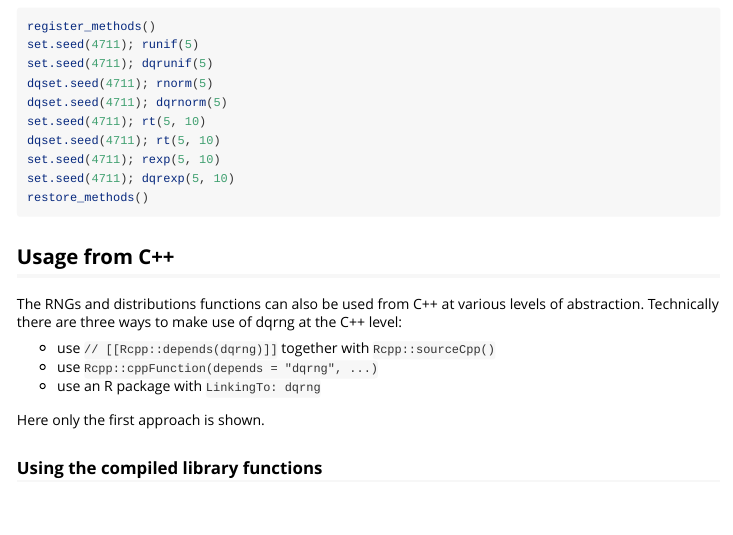
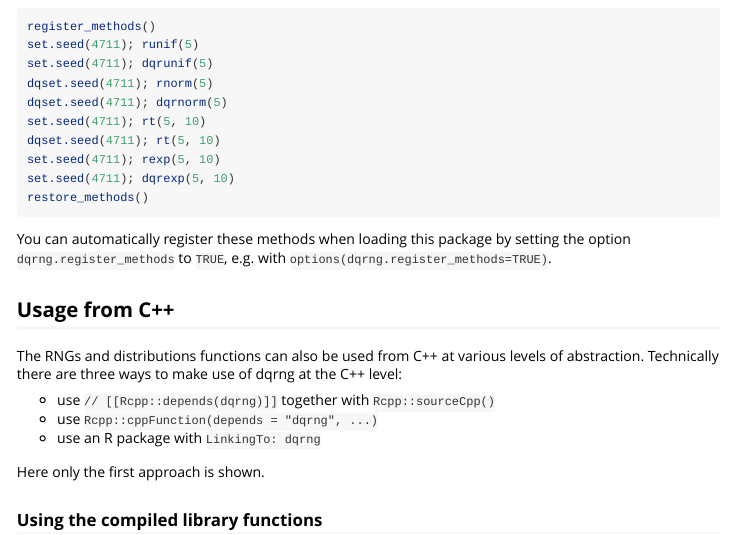
Before and after one commit to daqana/dqrng, an R Markdown document (vignettes/dqrng.Rmd): the page in a window 1100 px wide, from 1730 px down. Rendered offline with R 4.5, knitr and Pandoc, with nearby package versions; the code chunks are not run, so their results and figures are left out; long lines of code are wrapped.

Commit message:
Mention dqrng.register_methods option in vignette

````diff
--- a/vignettes/dqrng.Rmd
+++ b/vignettes/dqrng.Rmd
@@ -114,6 +114,9 @@ set.seed(4711); rexp(5, 10)
 set.seed(4711); dqrexp(5, 10)
 restore_methods()
 ```
+
+You can automatically register these methods when loading this package by setting the option `dqrng.register_methods` to `TRUE`, e.g. with `options(dqrng.register_methods=TRUE)`.
+
 
 ## Usage from C++
 
````
